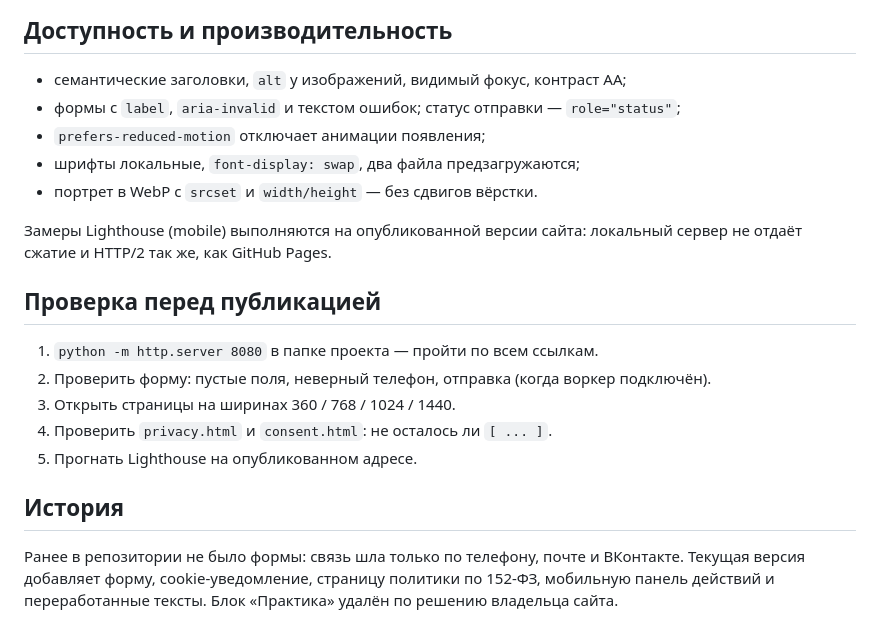
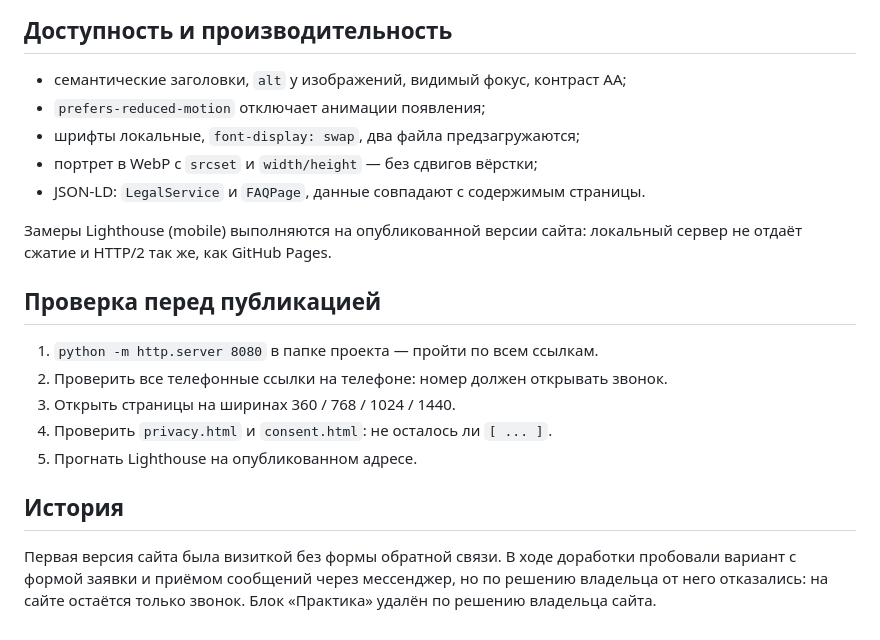
Before and after one commit to askuyr/Chigirin, a Markdown page: README.md, the part around one of its changes. Rendered like a GitHub page.

```diff
--- a/README.md
+++ b/README.md
@@ -82,10 +73,10 @@ GitHub Pages, ветка `main`, папка `/ (root)`. Сборка не нуж
 ## Доступность и производительность
 
 - семантические заголовки, `alt` у изображений, видимый фокус, контраст AA;
-- формы с `label`, `aria-invalid` и текстом ошибок; статус отправки — `role="status"`;
 - `prefers-reduced-motion` отключает анимации появления;
 - шрифты локальные, `font-display: swap`, два файла предзагружаются;
-- портрет в WebP с `srcset` и `width/height` — без сдвигов вёрстки.
+- портрет в WebP с `srcset` и `width/height` — без сдвигов вёрстки;
+- JSON-LD: `LegalService` и `FAQPage`, данные совпадают с содержимым страницы.
 
 Замеры Lighthouse (mobile) выполняются на опубликованной версии сайта:
 локальный сервер не отдаёт сжатие и HTTP/2 так же, как GitHub Pages.
@@ -93,14 +84,14 @@ GitHub Pages, ветка `main`, папка `/ (root)`. Сборка не нуж
 ## Проверка перед публикацией
 
 1. `python -m http.server 8080` в папке проекта — пройти по всем ссылкам.
-2. Проверить форму: пустые поля, неверный телефон, отправка (когда воркер подключён).
+2. Проверить все телефонные ссылки на телефоне: номер должен открывать звонок.
 3. Открыть страницы на ширинах 360 / 768 / 1024 / 1440.
 4. Проверить `privacy.html` и `consent.html`: не осталось ли `[ ... ]`.
 5. Прогнать Lighthouse на опубликованном адресе.
 
 ## История
 
-Ранее в репозитории не было формы: связь шла только по телефону, почте и
-ВКонтакте. Текущая версия добавляет форму, cookie-уведомление, страницу
-политики по 152-ФЗ, мобильную панель действий и переработанные тексты.
+Первая версия сайта была визиткой без формы обратной связи. В ходе доработки
+пробовали вариант с формой заявки и приёмом сообщений через мессенджер, но
+по решению владельца от него отказались: на сайте остаётся только звонок.
 Блок «Практика» удалён по решению владельца сайта.
```
Also changed, not shown: other parts of README.md (+22 -31 lines).
